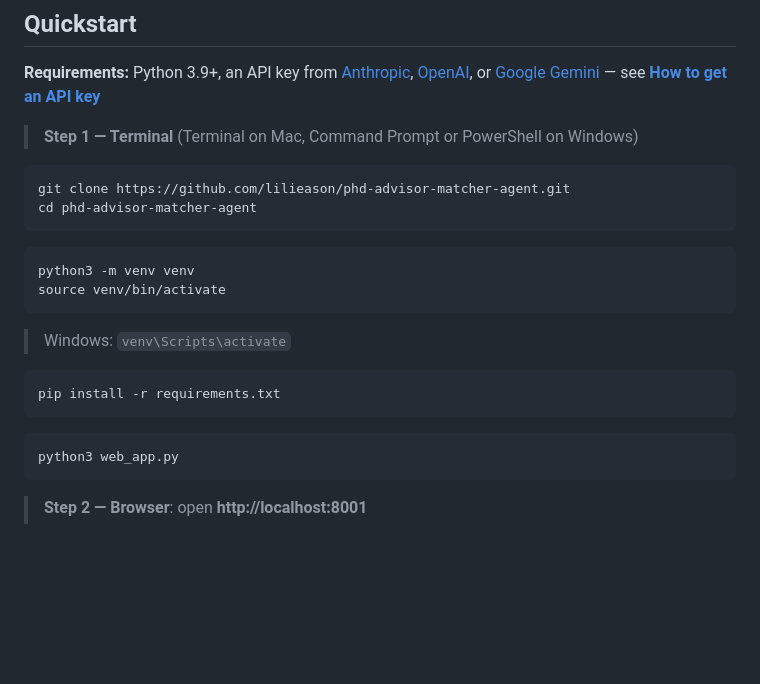
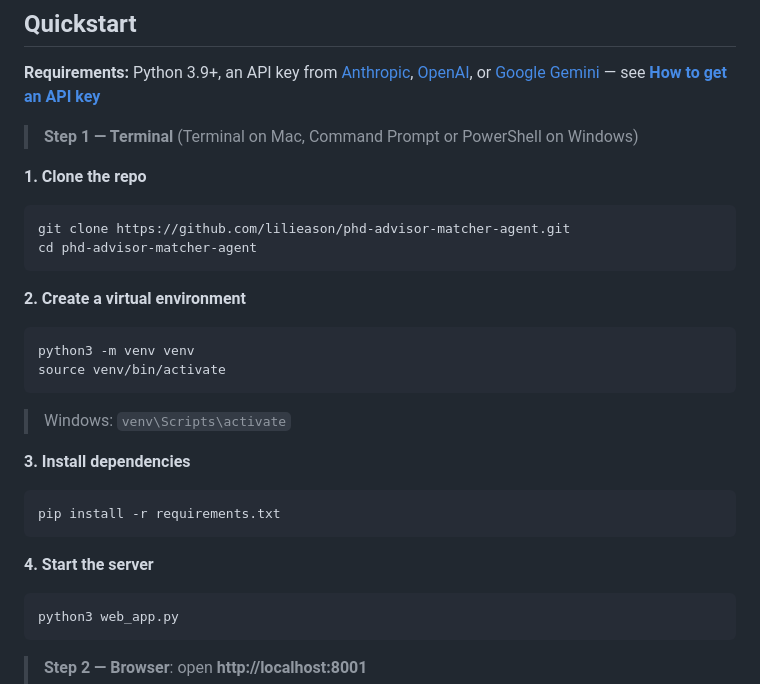
Before and after one commit to lilieason/phd-advisor-matcher-agent, a Markdown page: README.md, the part around the change. GitHub-like rendering; blank space fills up the shorter version.

Commit message:
README: add step titles above each code block
Co-Authored-By: Claude Sonnet 4.6 <noreply@anthropic.com>

````diff
--- a/README.md
+++ b/README.md
@@ -22,18 +22,25 @@ https://ise.usc.edu/directory/faculty/profile/?lname=Dessouky&fname=Maged
 
 > **Step 1 — Terminal** (Terminal on Mac, Command Prompt or PowerShell on Windows)
 
+**1. Clone the repo**
 ```bash
 git clone https://github.com/lilieason/phd-advisor-matcher-agent.git
 cd phd-advisor-matcher-agent
 ```
+
+**2. Create a virtual environment**
 ```bash
 python3 -m venv venv
 source venv/bin/activate
 ```
 > Windows: `venv\Scripts\activate`
+
+**3. Install dependencies**
 ```bash
 pip install -r requirements.txt
 ```
+
+**4. Start the server**
 ```bash
 python3 web_app.py
 ```
````
